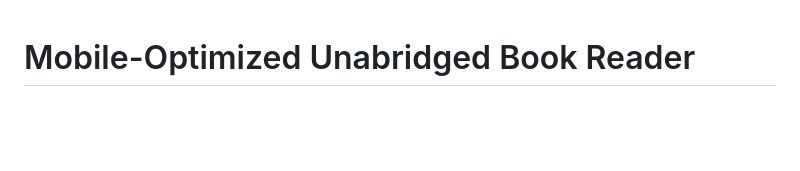
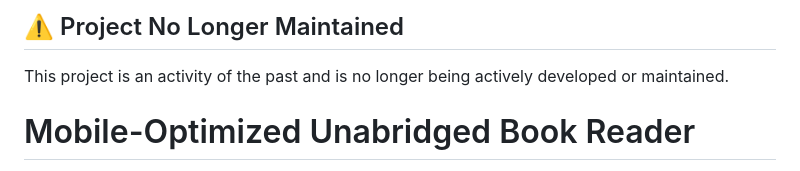
Before and after one commit to ahrar-m/Book-Reader, a Markdown page: README.md, the part around the change. Drawn GitHub-style; blank space fills up the shorter version.

Commit message:
Mark project as no longer maintained
Added a notice indicating that the project is no longer maintained.

```diff
--- a/README.md
+++ b/README.md
@@ -1,3 +1,7 @@
+## ⚠️ Project No Longer Maintained
+
+This project is an activity of the past and is no longer being actively developed or maintained.
+
 # Mobile-Optimized Unabridged Book Reader
 
 A premium, lightweight, standalone web application designed specifically for reading books in a structured, mobile-optimized format. Designed with high-fidelity aesthetics and layout constraints optimized for modern displays like the **OnePlus 8T** (20:9 ratio, high-refresh rates, AMOLED display).
```
